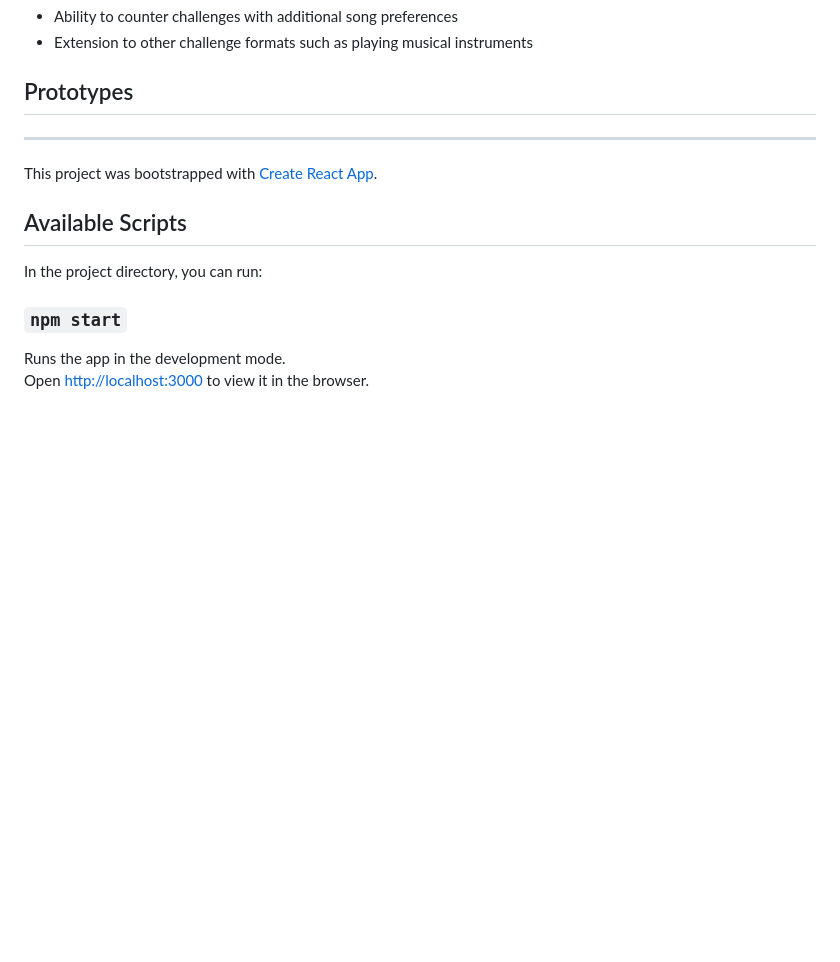
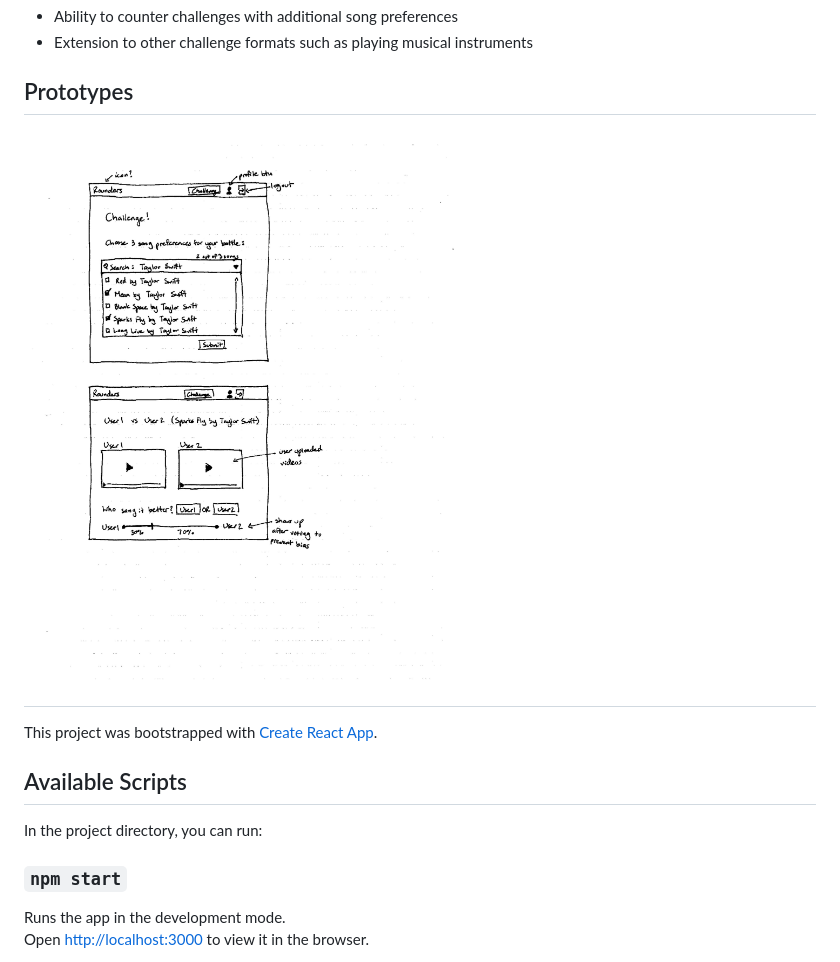
Before and after one commit to pritpalc/rounders, a Markdown page: README.md, the part around the change printed below. GitHub-like rendering; pictures changed too: prototypes.jpg (added); blank space fills up the shorter version.

```diff
--- a/README.md
+++ b/README.md
@@ -33,7 +33,7 @@ Depending on time constraints we can add additional functionality for different
 * Extension to other challenge formats such as playing musical instruments
 
 ## Prototypes
-
+![Prototypes](./prototypes.jpg)
 ---
 
 This project was bootstrapped with [Create React App](https://github.com/facebook/create-react-app).
```
Also changed, not shown: other parts of README.md (+1 -1 lines).
